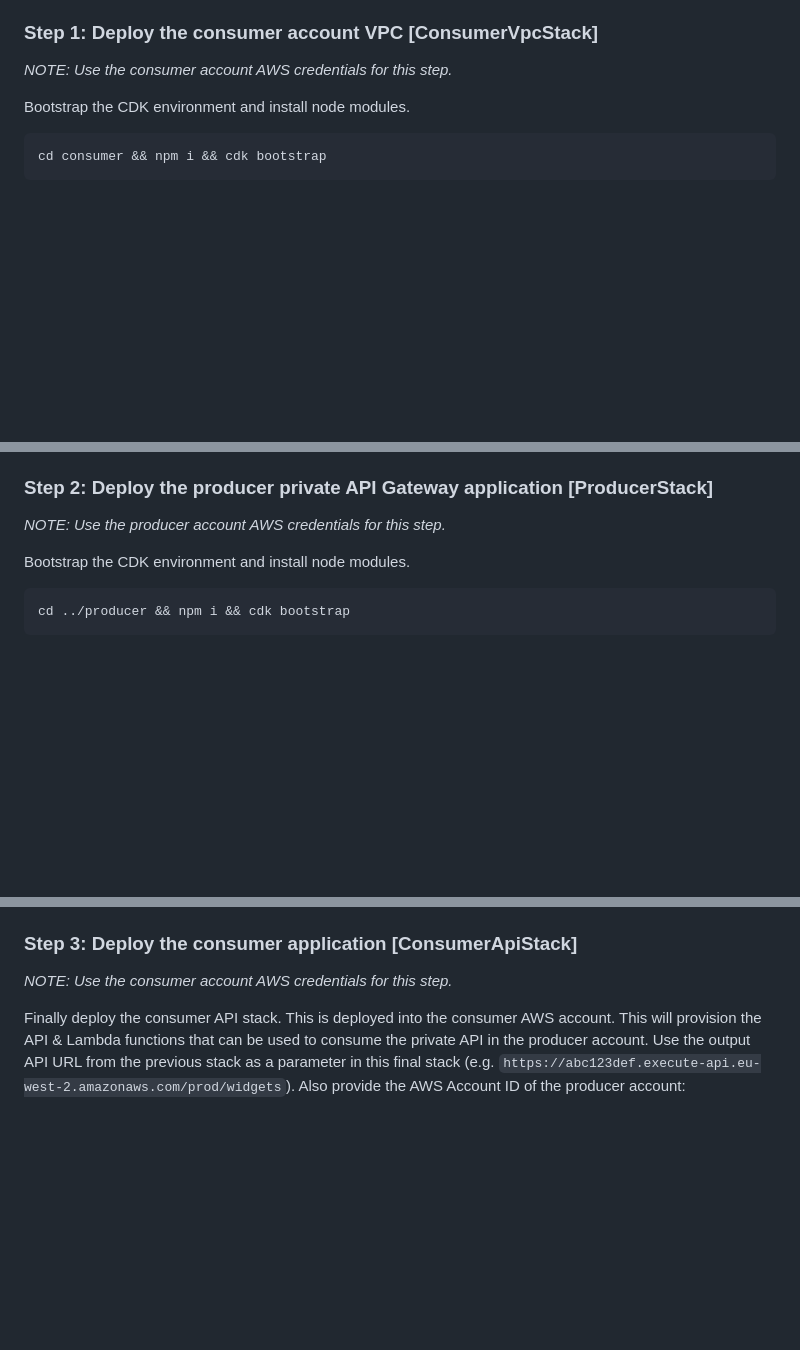
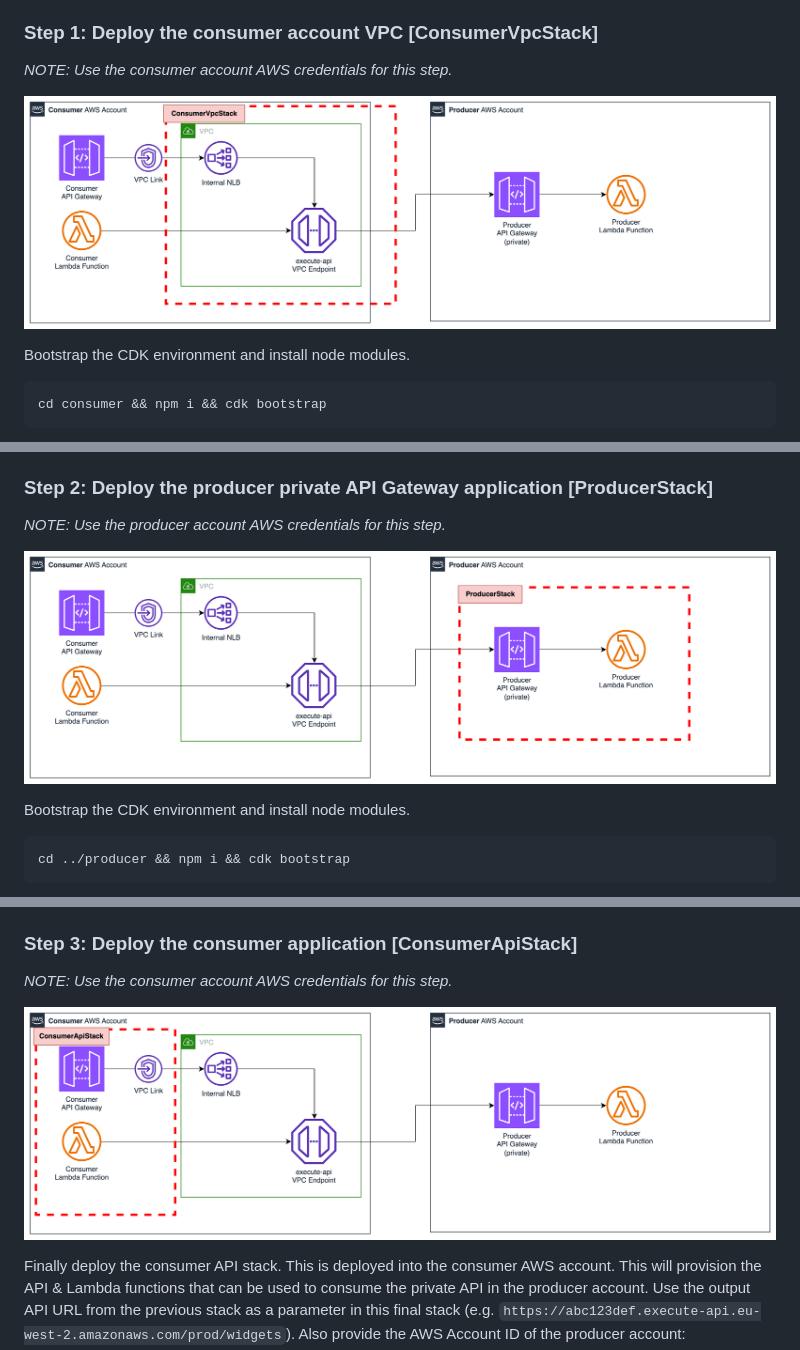
Before and after one commit to aws-samples/cross-account-private-api-patterns, a Markdown page: README.md, 3 parts joined by grey strips. Drawn GitHub-style; pictures changed too: pattern1-arch2.png (added), pattern1-arch3.png (added), pattern1-arch4.png (added); blank space fills up the shorter version.

````diff
--- a/README.md
+++ b/README.md
@@ -38,6 +38,8 @@ With CDK installed, there are then 3 stacks to deploy:
 
 *NOTE: Use the consumer account AWS credentials for this step.*
 
+![Architecture Diagram](./pattern1-arch2.png)
+
 Bootstrap the CDK environment and install node modules.
 
 ```
@@ -53,6 +55,8 @@ Copy the `ConsumerVpcStack.ApiKeySecretArn` and `ConsumerVpcStack.ConsumerVPCe`
 ### Step 2: Deploy the producer private API Gateway application [ProducerStack]
 
 *NOTE: Use the producer account AWS credentials for this step.*
+
+![Architecture Diagram](./pattern1-arch3.png)
 
 Bootstrap the CDK environment and install node modules.
 ```
@@ -70,6 +74,8 @@ Take note of the `ProducerStack.ApiUrl` output for the next step.
 ### Step 3: Deploy the consumer application [ConsumerApiStack]
 
 *NOTE: Use the consumer account AWS credentials for this step.*
+
+![Architecture Diagram](./pattern1-arch4.png)
 
 Finally deploy the consumer API stack. This is deployed into the consumer AWS account. This will provision the API & Lambda functions that can be used to consume the private API in the producer account. Use the output API URL from the previous stack as a parameter in this final stack (e.g. `https://abc123def.execute-api.eu-west-2.amazonaws.com/prod/widgets`). Also provide the AWS Account ID of the producer account:
 
````
Also changed, not shown: other parts of README.md (+35 -13 lines), pattern1-arch1.png (added), pattern2-arch1.png (added), 1 other file.
